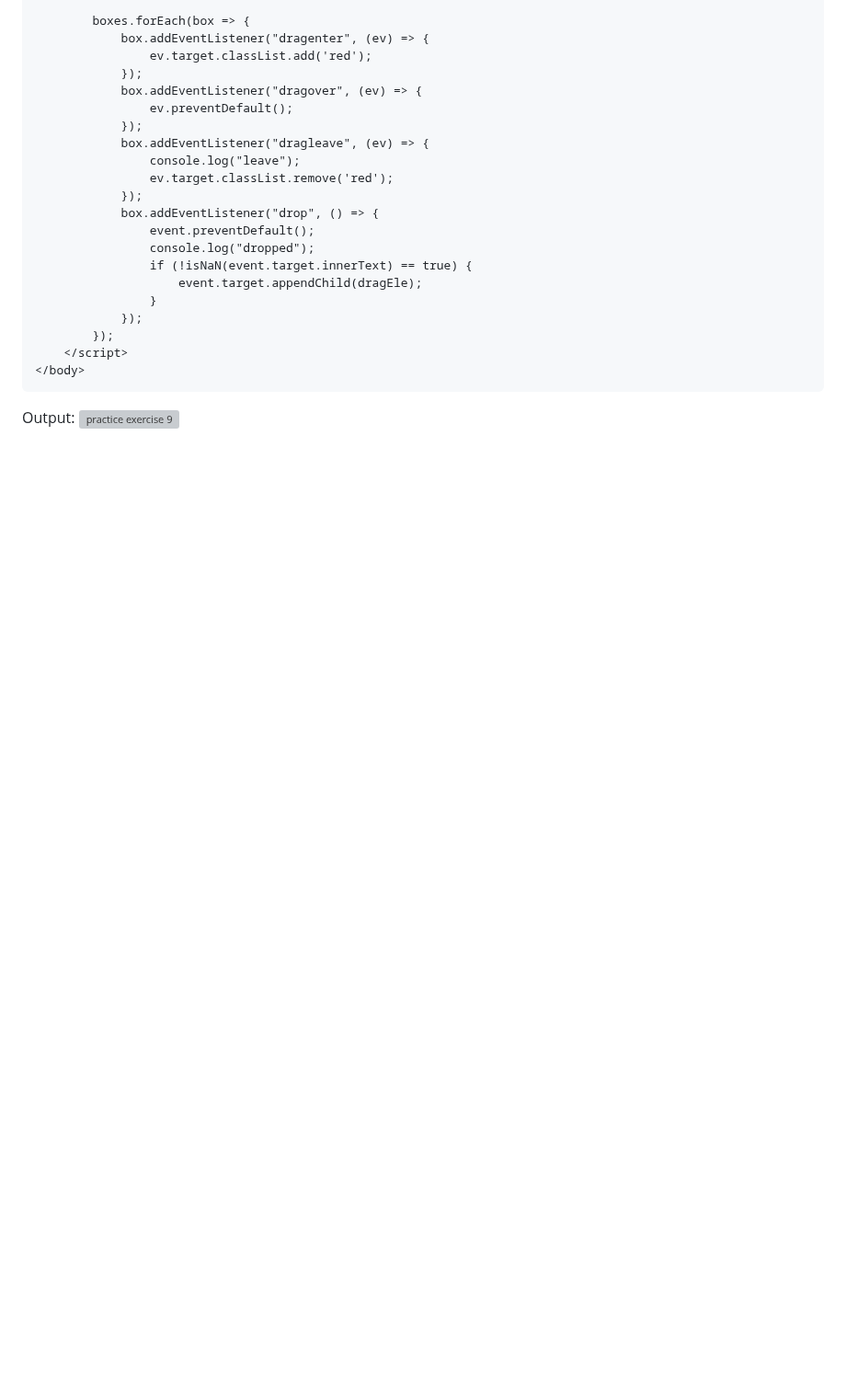
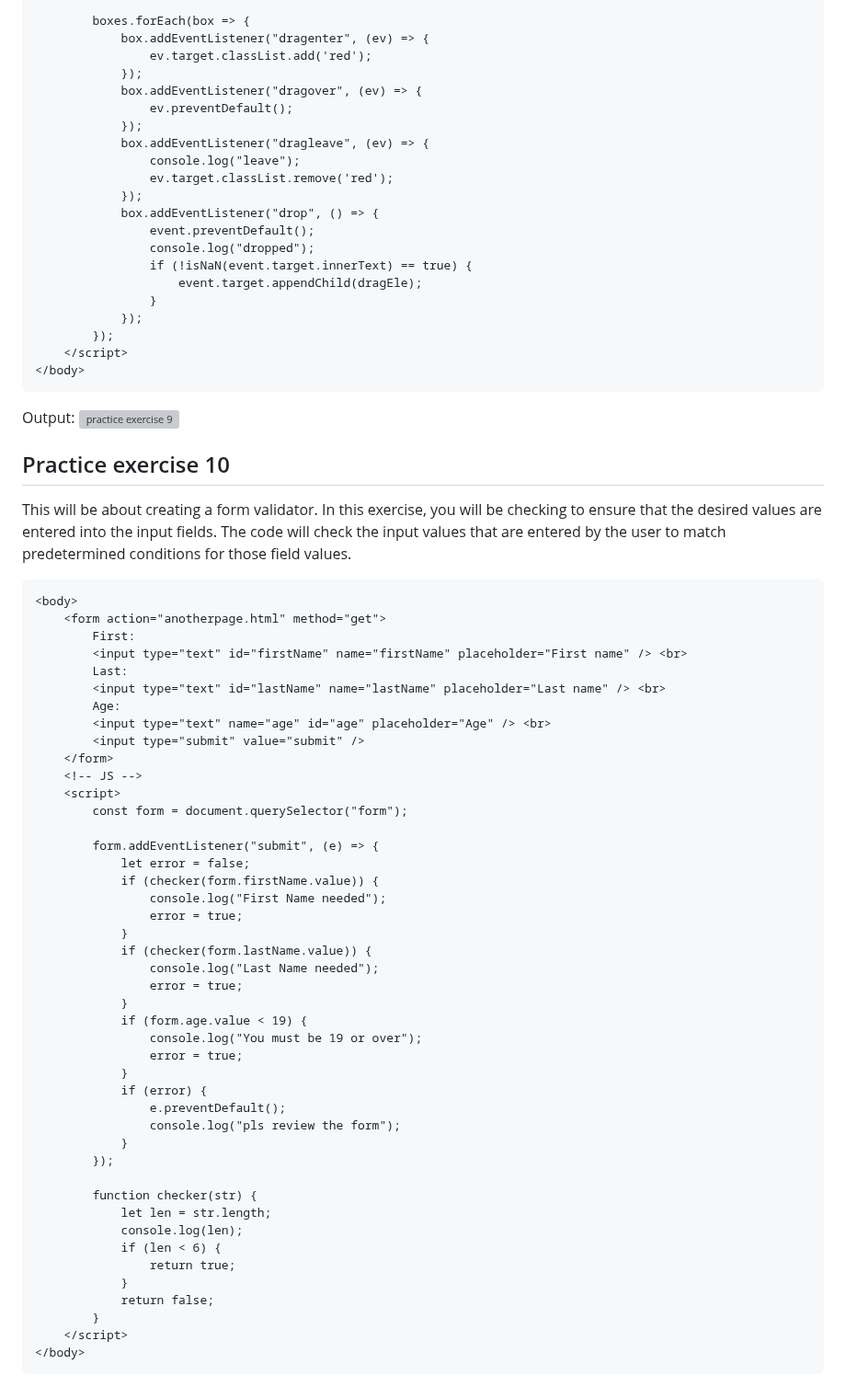
Before and after one commit to y-suraj/Javascript-Practicals-and-Tests, a Markdown page: Basic Concepts and Projects/Project 11 - Interactive Contents and Event Listeners/README.md, the part around one of its changes. Shown at 92% size. GitHub-like rendering; blank space fills up the shorter version; grey boxes are pictures that could not be loaded.

````diff
--- a/Basic Concepts and Projects/Project 11 - Interactive Contents and Event Listeners/README.md
+++ b/Basic Concepts and Projects/Project 11 - Interactive Contents and Event Listeners/README.md
@@ -335,3 +335,54 @@ The preceding HTML creates styles for an element that will be used for dropping,
 
 Output:
 ![practice exercise 9](./assets/pe9.png)
+
+## Practice exercise 10
+This will be about creating a form validator. In this exercise, you will be checking to ensure that the desired values are entered into the input fields. The code will check the input values that are entered by the user to match predetermined conditions for those field values.
+
+```html
+<body>
+    <form action="anotherpage.html" method="get">
+        First:
+        <input type="text" id="firstName" name="firstName" placeholder="First name" /> <br>
+        Last:
+        <input type="text" id="lastName" name="lastName" placeholder="Last name" /> <br>
+        Age:
+        <input type="text" name="age" id="age" placeholder="Age" /> <br>
+        <input type="submit" value="submit" />
+    </form>
+    <!-- JS -->
+    <script>
+        const form = document.querySelector("form");
+
+        form.addEventListener("submit", (e) => {
+            let error = false;
+            if (checker(form.firstName.value)) {
+                console.log("First Name needed");
+                error = true;
+            }
+            if (checker(form.lastName.value)) {
+                console.log("Last Name needed");
+                error = true;
+            }
+            if (form.age.value < 19) {
+                console.log("You must be 19 or over");
+                error = true;
+            }
+            if (error) {
+                e.preventDefault();
+                console.log("pls review the form");
+            }
+        });
+
+        function checker(str) {
+            let len = str.length;
+            console.log(len);
+            if (len < 6) {
+                return true;
+            }
+            return false;
+        }
+    </script>
+</body>
+```
+
````
Also changed, not shown: other parts of Basic Concepts and Projects/Project 11 - Interactive Contents and Event Listeners/README.md (+1 -0 lines).
